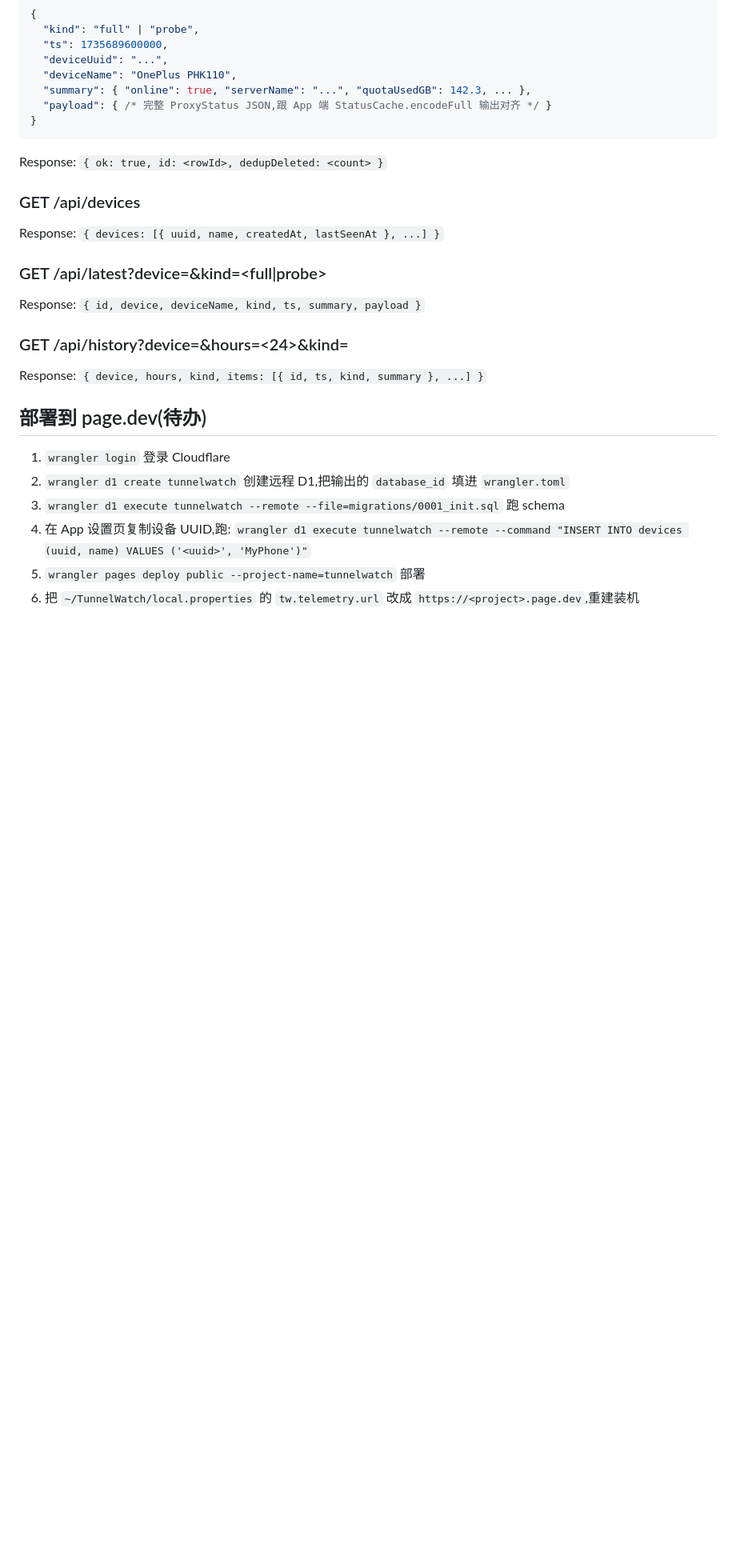
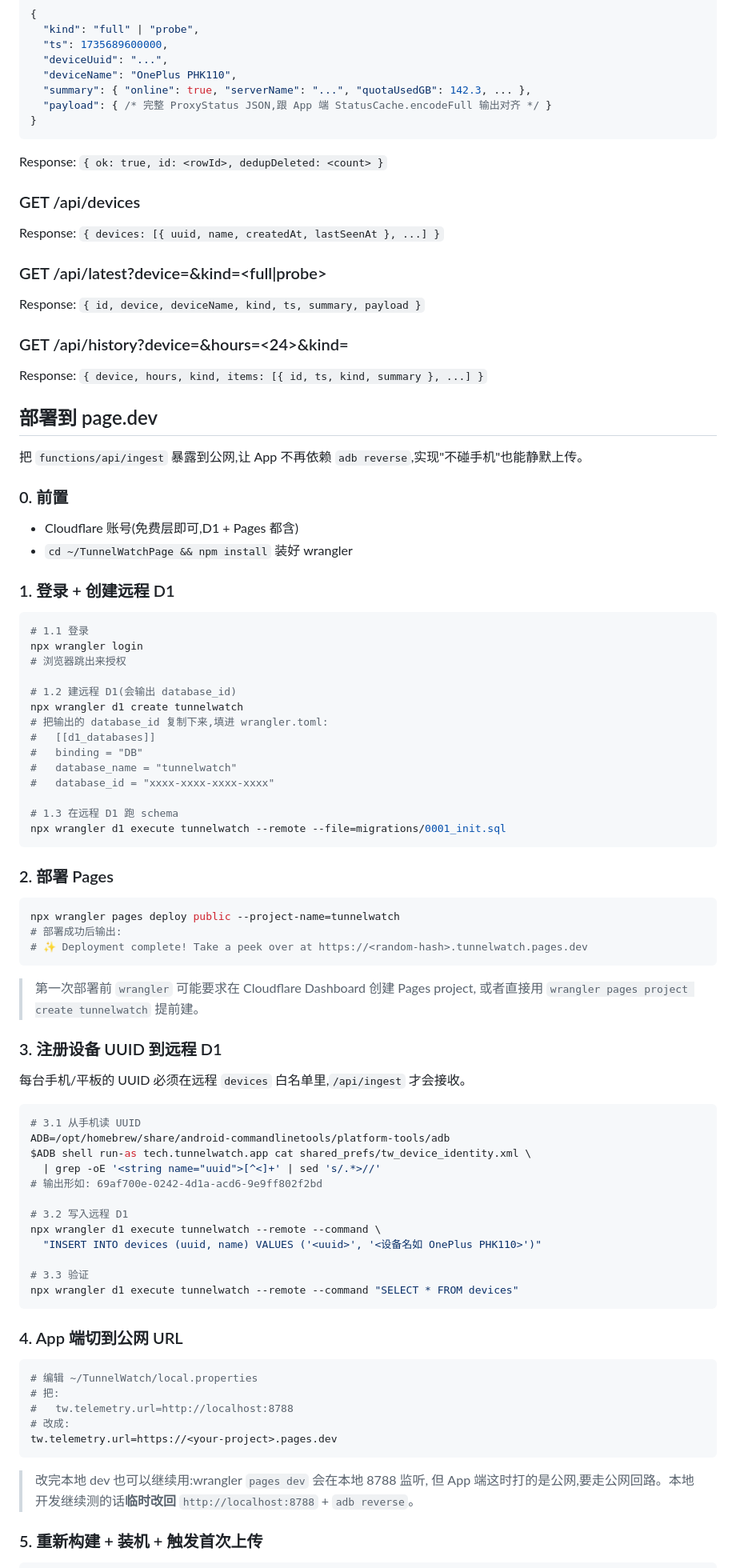
Before and after one commit to techfanseric/TunnelWatchPage, a Markdown page: README.md, the part around the change printed below. Shown: that part at 80% size. GitHub-like rendering; blank space fills up the shorter version.

Commit message:
docs: 完善部署指南并支持自定义截图高度

````diff
--- a/README.md
+++ b/README.md
@@ -128,12 +128,76 @@ Response: `{ id, device, deviceName, kind, ts, summary, payload }`
 
 Response: `{ device, hours, kind, items: [{ id, ts, kind, summary }, ...] }`
 
-## 部署到 page.dev(待办)
+## 部署到 page.dev
 
-1. `wrangler login` 登录 Cloudflare
-2. `wrangler d1 create tunnelwatch` 创建远程 D1,把输出的 `database_id` 填进 `wrangler.toml`
-3. `wrangler d1 execute tunnelwatch --remote --file=migrations/0001_init.sql` 跑 schema
-4. 在 App 设置页复制设备 UUID,跑:
-   `wrangler d1 execute tunnelwatch --remote --command "INSERT INTO devices (uuid, name) VALUES ('<uuid>', 'MyPhone')"`
-5. `wrangler pages deploy public --project-name=tunnelwatch` 部署
-6. 把 `~/TunnelWatch/local.properties` 的 `tw.telemetry.url` 改成 `https://<project>.page.dev`,重建装机
+把 `functions/api/ingest` 暴露到公网,让 App 不再依赖 `adb reverse`,实现"不碰手机"也能静默上传。
+
+### 0. 前置
+
+- Cloudflare 账号(免费层即可,D1 + Pages 都含)
+- `cd ~/TunnelWatchPage && npm install` 装好 wrangler
+
+### 1. 登录 + 创建远程 D1
+
+```bash
+# 1.1 登录
+npx wrangler login
+# 浏览器跳出来授权
+
+# 1.2 建远程 D1(会输出 database_id)
+npx wrangler d1 create tunnelwatch
+# 把输出的 database_id 复制下来,填进 wrangler.toml:
+#   [[d1_databases]]
+#   binding = "DB"
+#   database_name = "tunnelwatch"
+#   database_id = "xxxx-xxxx-xxxx-xxxx"
+
+# 1.3 在远程 D1 跑 schema
+npx wrangler d1 execute tunnelwatch --remote --file=migrations/0001_init.sql
+```
+
+### 2. 部署 Pages
+
+```bash
+npx wrangler pages deploy public --project-name=tunnelwatch
+# 部署成功后输出:
+# ✨ Deployment complete! Take a peek over at https://<random-hash>.tunnelwatch.pages.dev
+```
+
+> 第一次部署前 `wrangler` 可能要求在 Cloudflare Dashboard 创建 Pages project,
+> 或者直接用 `wrangler pages project create tunnelwatch` 提前建。
+
+### 3. 注册设备 UUID 到远程 D1
+
+每台手机/平板的 UUID 必须在远程 `devices` 白名单里,`/api/ingest` 才会接收。
+
+```bash
+# 3.1 从手机读 UUID
+ADB=/opt/homebrew/share/android-commandlinetools/platform-tools/adb
+$ADB shell run-as tech.tunnelwatch.app cat shared_prefs/tw_device_identity.xml \
+  | grep -oE '<string name="uuid">[^<]+' | sed 's/.*>//'
+# 输出形如: 69af700e-0242-4d1a-acd6-9e9ff802f2bd
+
+# 3.2 写入远程 D1
+npx wrangler d1 execute tunnelwatch --remote --command \
+  "INSERT INTO devices (uuid, name) VALUES ('<uuid>', '<设备名如 OnePlus PHK110>')"
+
+# 3.3 验证
+npx wrangler d1 execute tunnelwatch --remote --command "SELECT * FROM devices"
+```
+
+### 4. App 端切到公网 URL
+
+```bash
+# 编辑 ~/TunnelWatch/local.properties
+# 把:
+#   tw.telemetry.url=http://localhost:8788
+# 改成:
+tw.telemetry.url=https://<your-project>.pages.dev
+```
+
+> 改完本地 dev 也可以继续用:wrangler `pages dev` 会在本地 8788 监听,
+> 但 App 端这时打的是公网,要走公网回路。本地开发继续测的话**临时改回** `http://localhost:8788` + `adb reverse`。
+
+### 5. 重新构建 + 装机 + 触发首次上传
+
````
Also changed, not shown: other parts of README.md (+39 -0 lines), renewal-decision.png, 1 other file.
